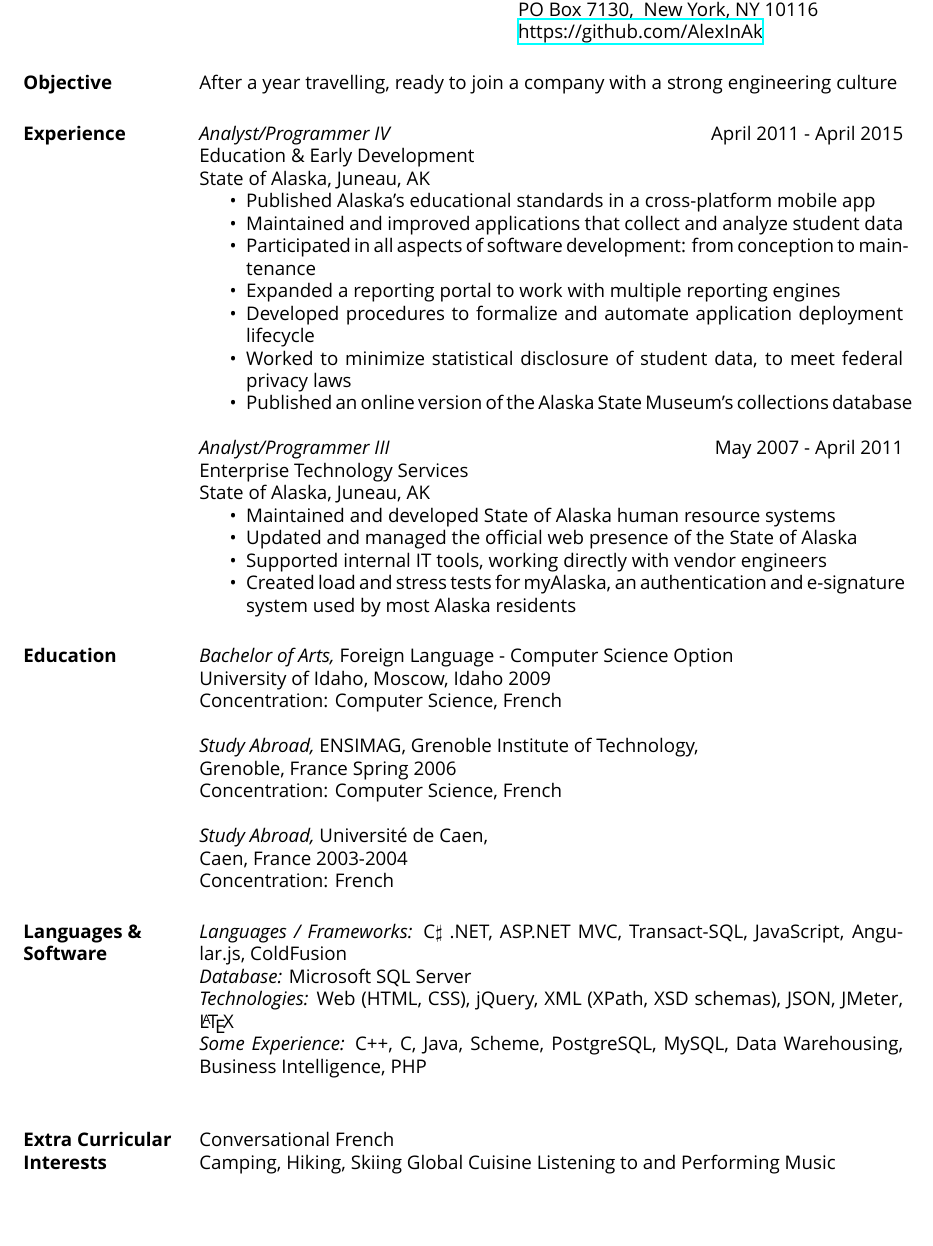
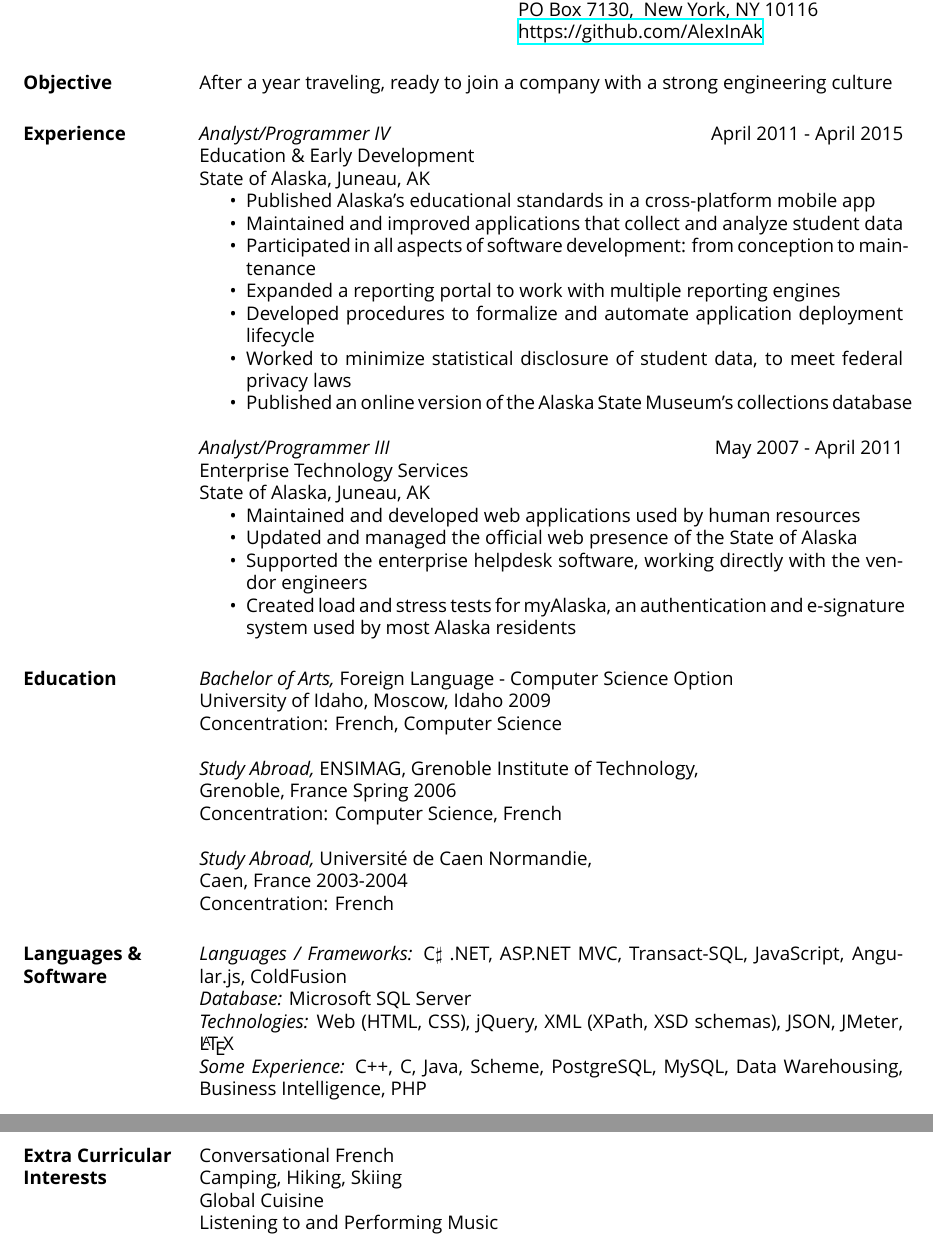
Before and after one commit to AlexInAk/resume, a LaTeX CV (miller.tex): part of the page before the commit and two parts of pages 1 and 2 of 2 after it, the two joined at a grey line, cut so that both start at the same text, the shorter picture padded with empty space. Compiled offline with XeLaTeX; a missing font is replaced by an installed copy or a similar font.

Commit message:
fixed a few typos, reworked a ETS sections

```diff
--- a/miller.tex
+++ b/miller.tex
@@ -24,7 +24,7 @@
 
 \begin{resume}
 
-\section{Objective}       After a year travelling, ready to join a company with a strong engineering culture
+\section{Objective}       After a year traveling, ready to join a company with a strong engineering culture
 \section{Experience} {\sl Analyst/Programmer IV} \hfill April 2011 - April 2015 \\
 		Education \& Early Development \\
                 State of Alaska, Juneau, AK
@@ -42,9 +42,9 @@
                 Enterprise Technology Services \\
                 State of Alaska, Juneau, AK
                 \begin{itemize}  \itemsep -2pt % reduce space between items
-		\item Maintained and developed State of Alaska human resource systems
+		\item Maintained and developed web applications used by human resources
 		\item Updated and managed the official web presence of the State of Alaska
-		\item Supported internal IT tools, working directly with vendor engineers
+		\item Supported the enterprise helpdesk software, working directly with the vendor engineers
 		\item Created load and stress tests for myAlaska, an authentication and e-signature system used by most Alaska residents
                 \end{itemize}
 
@@ -55,7 +55,7 @@
 		% Computer Modern (default) font
                 University of Idaho, Moscow, Idaho
                 2009 \\
-                Concentration: Computer Science, French\\
+                Concentration: French, Computer Science\\
 		\\
 		{\sl Study Abroad,}
 		ENSIMAG, Grenoble Institute of Technology, \\ Grenoble, France
@@ -63,7 +63,7 @@
 		Concentration: Computer Science, French \\
 		\\
 		{\sl Study Abroad,}
-		Universit\'{e} de Caen, \\ Caen, France
+		Universit\'{e} de Caen Normandie, \\ Caen, France
 		2003-2004 \\
 		Concentration: French
 
@@ -76,8 +76,8 @@
 
 \section{Extra Curricular Interests}
 	    Conversational French \\
-        Camping, Hiking, Skiing
-        Global Cuisine
+        Camping, Hiking, Skiing \\
+        Global Cuisine \\
         Listening to and Performing Music
 
 \end{resume}
```
